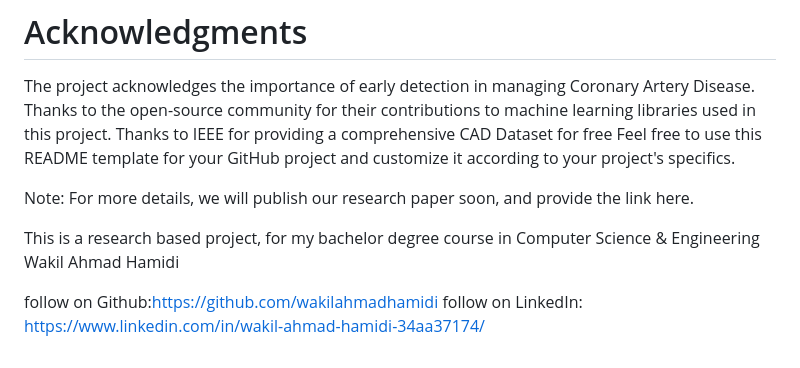
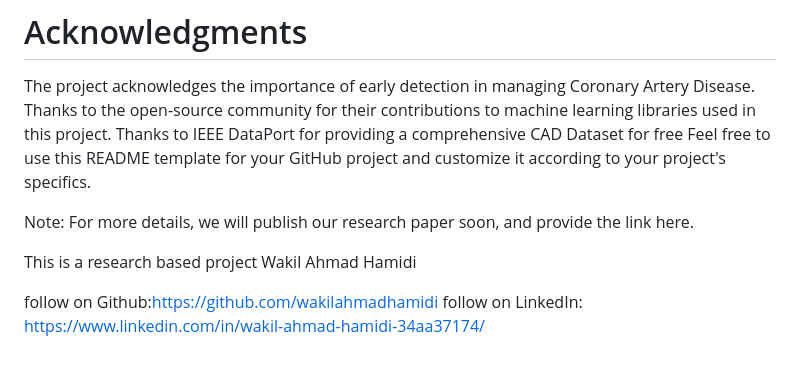
Before and after one commit to wakilahmadhamidi/Coronary_Artery_Disease, a Markdown page: README.md, the part around the change. GitHub-like rendering.

```diff
--- a/README.md
+++ b/README.md
@@ -35,12 +35,12 @@ This project is licensed under the MIT License - see the LICENSE.md file for det
 # Acknowledgments
 The project acknowledges the importance of early detection in managing Coronary Artery Disease.
 Thanks to the open-source community for their contributions to machine learning libraries used in this project.
-Thanks to IEEE for providing a comprehensive CAD Dataset for free
+Thanks to IEEE DataPort for providing a comprehensive CAD Dataset for free
 Feel free to use this README template for your GitHub project and customize it according to your project's specifics.
 
 Note: For more details, we will publish our research paper soon, and provide the link here.
 
-This is a research based project, for my bachelor degree course in Computer Science & Engineering
+This is a research based project
 Wakil Ahmad Hamidi
 
 follow on Github:https://github.com/wakilahmadhamidi
```
